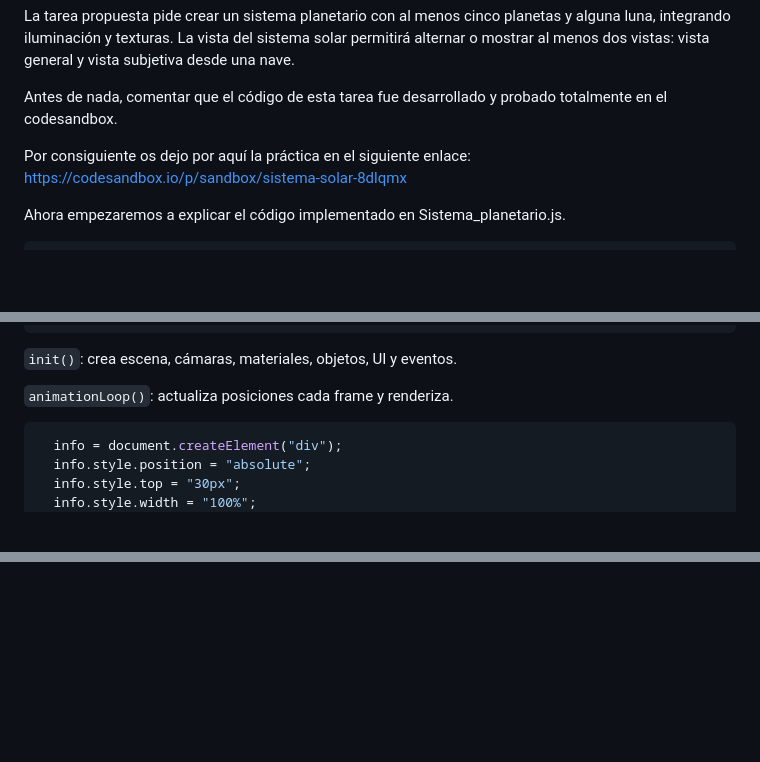
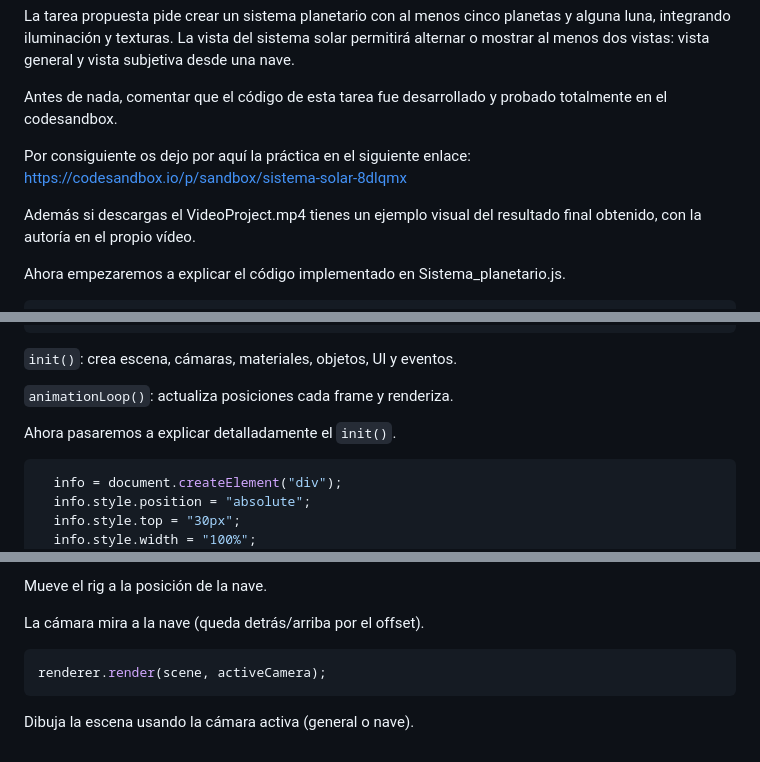
Before and after one commit to guillecab7/IG, a Markdown page: README.md, 3 parts joined by grey strips. GitHub-like rendering; blank space fills up the shorter version.

Commit message:
Enhance README with camera and animation details
Added explanations for camera switching and animation loop.

````diff
--- a/README.md
+++ b/README.md
@@ -8,6 +8,8 @@ La tarea propuesta pide crear un sistema planetario con al menos cinco planetas
 Antes de nada, comentar que el código de esta tarea fue desarrollado y probado totalmente en el codesandbox.
 
 Por consiguiente os dejo por aquí la práctica en el siguiente enlace:  https://codesandbox.io/p/sandbox/sistema-solar-8dlqmx
+
+Además si descargas el VideoProject.mp4 tienes un ejemplo visual del resultado final obtenido, con la autoría en el propio vídeo.
 
 Ahora empezaremos a explicar el código implementado en Sistema_planetario.js.
 ```js
@@ -101,6 +103,8 @@ animationLoop();
 `init()`: crea escena, cámaras, materiales, objetos, UI y eventos.
 
 `animationLoop()`: actualiza posiciones cada frame y renderiza.
+
+Ahora pasaremos a explicar detalladamente el `init()`.
 
 ```js
   info = document.createElement("div");
@@ -337,0 +421,8 @@ Cambia el título de estado.
+Mueve el rig a la posición de la nave.
+
+La cámara mira a la nave (queda detrás/arriba por el offset).
+
+```js
+renderer.render(scene, activeCamera);
+```
+Dibuja la escena usando la cámara activa (general o nave).
````
Also changed, not shown: other parts of README.md (+79 -0 lines).
